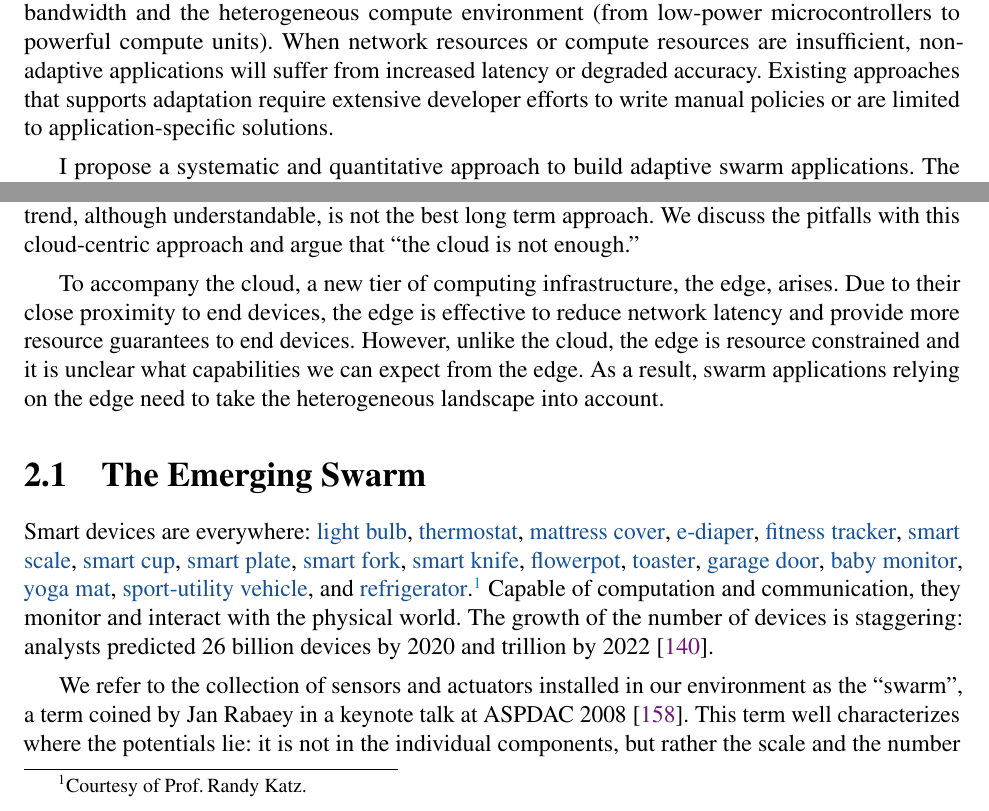
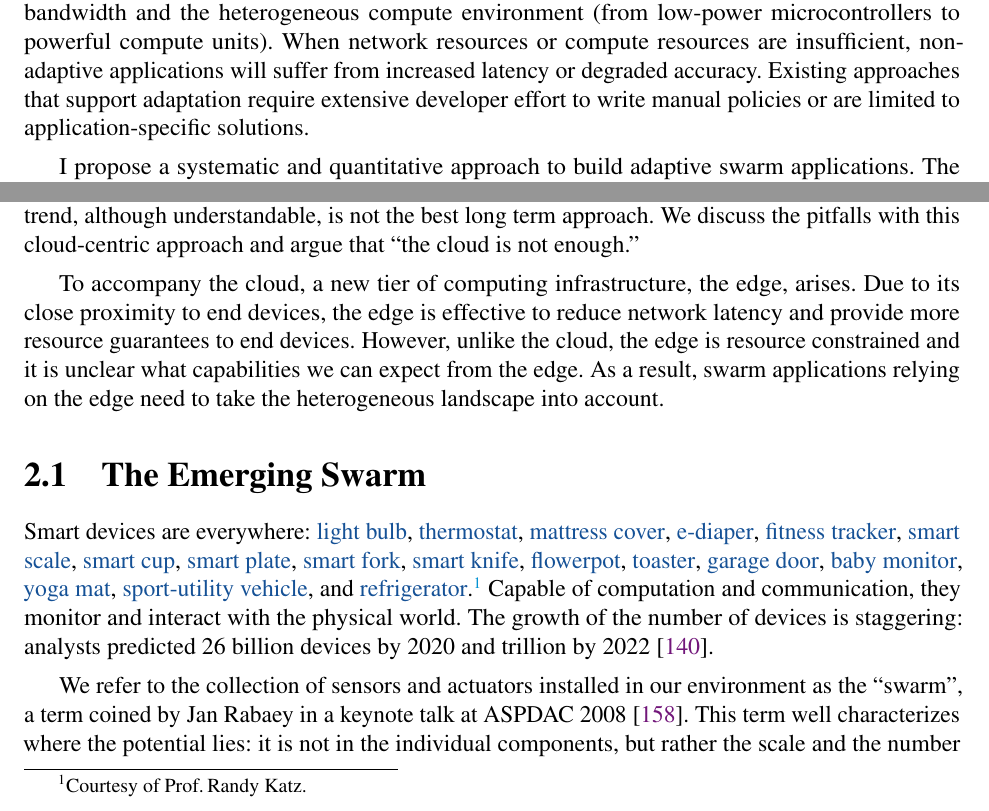
Before and after one commit to nebgnahz/thesis, a LaTeX thesis (thesis.tex, which reads abstract.tex, background.tex, background/swarm.tex): two parts of pages 3 and 17 of 96, joined at a grey line, cut so that both start at the same text. Compiled offline with pdfLaTeX.

Commit message:
suggestions from edward

```diff
--- a/abstract.tex
+++ b/abstract.tex
@@ -12,8 +12,8 @@
   compute environment (from low-power microcontrollers to powerful compute
   units). When network resources or compute resources are insufficient,
   non-adaptive applications will suffer from increased latency or degraded
-  accuracy. Existing approaches that supports adaptation require extensive
-  developer efforts to write manual policies or are limited to
+  accuracy. Existing approaches that support adaptation require extensive
+  developer effort to write manual policies or are limited to
   application-specific solutions.
 
   I propose a systematic and quantitative approach to build adaptive swarm
--- a/background.tex
+++ b/background.tex
@@ -19,7 +19,7 @@ is not the best long term approach. We discuss the pitfalls with this
 cloud-centric approach and argue that ``the cloud is not enough.''
 
 To accompany the cloud, a new tier of computing infrastructure, the edge,
-arises. Due to their close proximity to end devices, the edge is effective to
+arises. Due to its close proximity to end devices, the edge is effective to
 reduce network latency and provide more resource guarantees to end
 devices. However, unlike the cloud, the edge is resource constrained and it is
 unclear what capabilities we can expect from the edge. As a result, swarm
--- a/background/swarm.tex
+++ b/background/swarm.tex
@@ -29,8 +29,8 @@ staggering: analysts predicted 26 billion devices by 2020 and trillion by
 
 We refer to the collection of sensors and actuators installed in our environment
 as the ``swarm'', a term coined by Jan Rabaey in a keynote talk at ASPDAC
-2008~\cite{rabaey2008brand}. This term well characterizes where the potentials
-lie: it is not in the individual components, but rather the scale and the number
+2008~\cite{rabaey2008brand}. This term well characterizes where the potential
+lies: it is not in the individual components, but rather the scale and the number
 of interconnected devices. This is a shift from Moore's Law\footnote{The number
   of transistors on a chip doubles about every two years at the same cost.} to
 Metcalfe's Law.\footnote{The effect of a telecommunications network is
```
Also changed, not shown: intro.tex (+2 -2 lines), background/swarm.tex (2 more changed lines).
